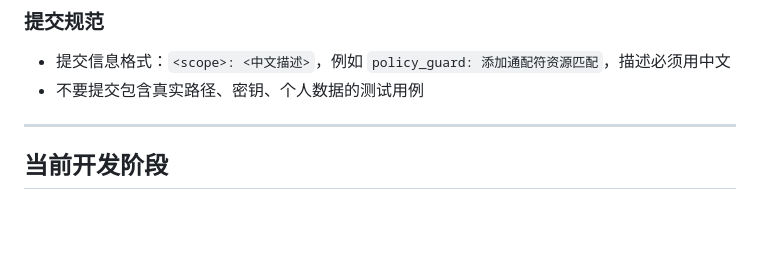
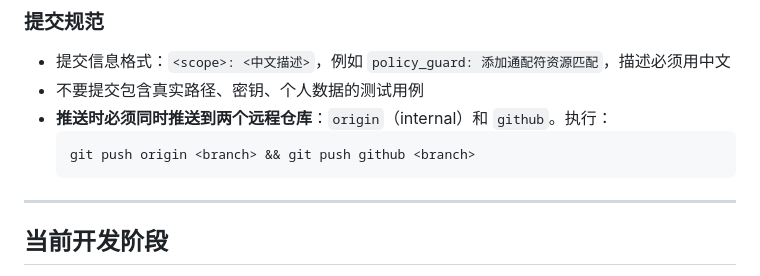
Before and after one commit to yesgit/my-claw, a Markdown page: AGENTS.md, the part around the change. Rendered like a GitHub page; blank space fills up the shorter version.

Commit message:
docs: 提交规范增加双远程仓库推送要求

````diff
--- a/AGENTS.md
+++ b/AGENTS.md
@@ -113,6 +113,10 @@ my-claw/
 ### 提交规范
 - 提交信息格式：`<scope>: <中文描述>`，例如 `policy_guard: 添加通配符资源匹配`，描述必须用中文
 - 不要提交包含真实路径、密钥、个人数据的测试用例
+- **推送时必须同时推送到两个远程仓库**：`origin`（internal）和 `github`。执行：
+  ```bash
+  git push origin <branch> && git push github <branch>
+  ```
 
 ---
 
````
